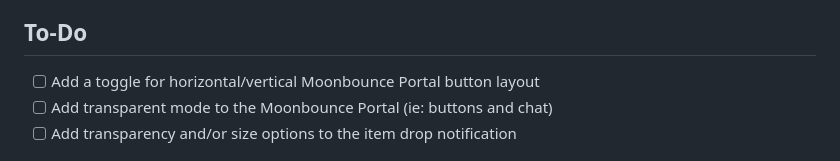
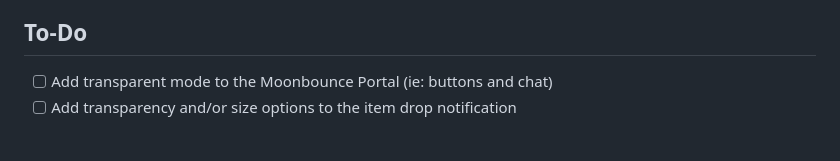
Before and after one commit to Jordy3D/MoonbouncePlus, a Markdown page: README.md, the part around the change. Rendered like a GitHub page.

```diff
--- a/README.md
+++ b/README.md
@@ -91,7 +91,6 @@ This repo also contains a Python script to help generate wiki page template code
     -   Twitter (blocks YouTube videos from being embedded in chat)
 ## To-Do
 
--   [ ] Add a toggle for horizontal/vertical Moonbounce Portal button layout
 -   [ ] Add transparent mode to the Moonbounce Portal (ie: buttons and chat)
 -   [ ] Add transparency and/or size options to the item drop notification
 
```
